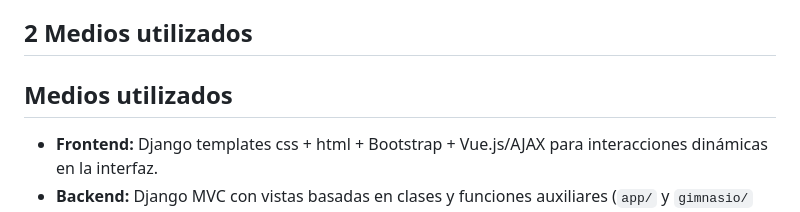
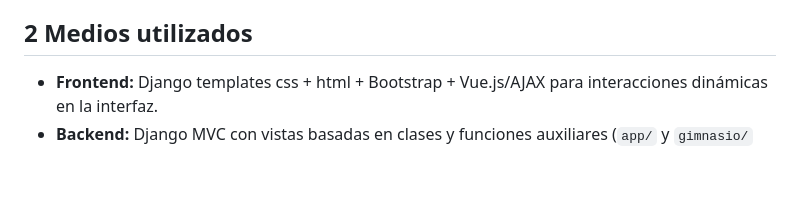
Before and after one commit to estefany89/TrainUp, a Markdown page: README.md, the part around the change printed below. Drawn GitHub-style; blank space fills up the shorter version.

```diff
--- a/README.md
+++ b/README.md
@@ -43,7 +43,6 @@ Desarrollar un sistema web completo que permita la gestión integral de un gimna
 
 
 ## 2 Medios utilizados
-## Medios utilizados
 
 - **Frontend:** Django templates css + html + Bootstrap + Vue.js/AJAX para interacciones dinámicas en la interfaz.
 - **Backend:** Django MVC con vistas basadas en clases y funciones auxiliares (`app/` y `gimnasio/` contienen modelos y vistas principales).
```
Also changed, not shown: other parts of README.md (+1 -1 lines).
